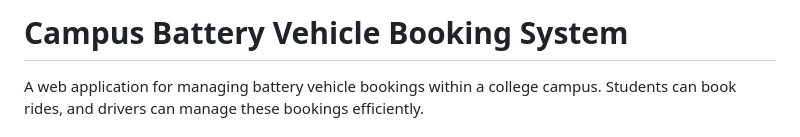
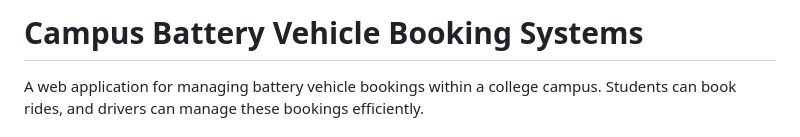
Before and after one commit to jeevajeev67/battery-vehicle-web-app, a Markdown page: README.md, the part around the change. Drawn GitHub-style.

```diff
--- a/README.md
+++ b/README.md
@@ -1,4 +1,4 @@
-# Campus Battery Vehicle Booking System
+# Campus Battery Vehicle Booking Systems
 
 A web application for managing battery vehicle bookings within a college campus. Students can book rides, and drivers can manage these bookings efficiently.
 
```
